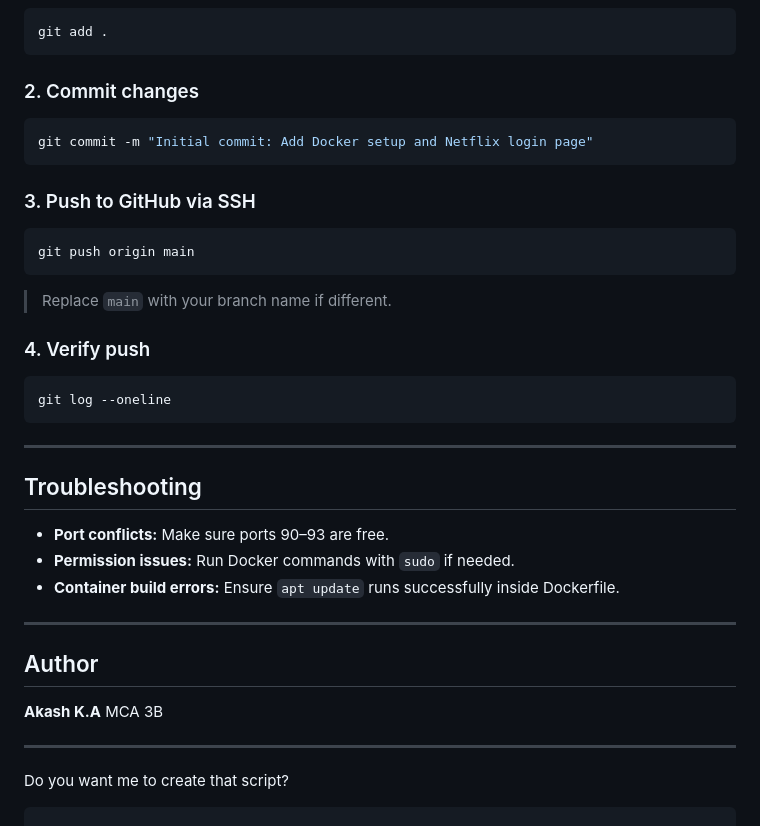
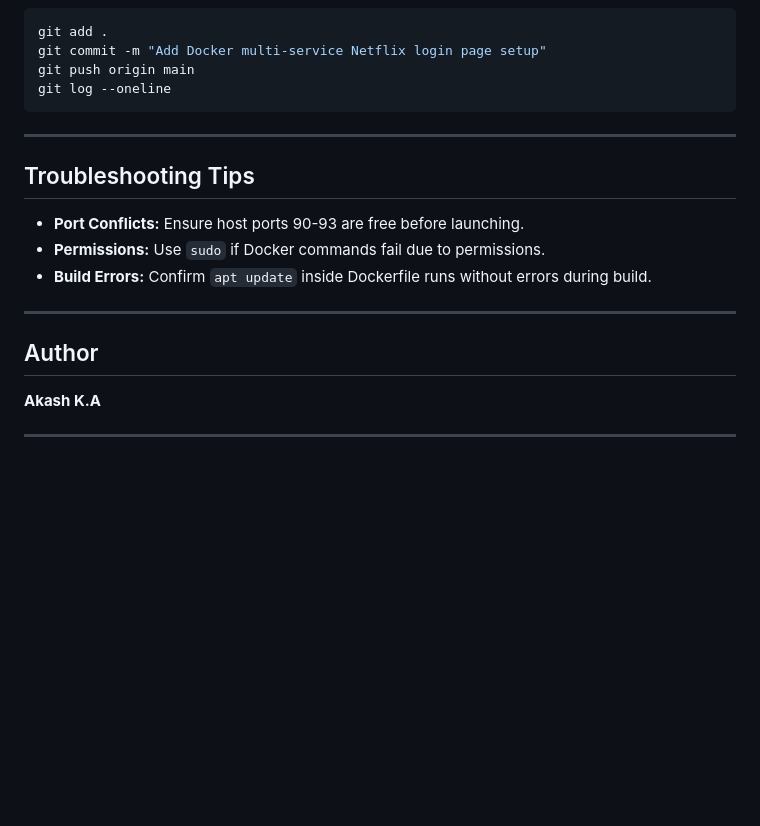
Before and after one commit to akashanilkumar7071/docker-project1, a Markdown page: README.md, the part around one of its changes. GitHub-like rendering; blank space fills up the shorter version.

````diff
--- a/README.md
+++ b/README.md
@@ -164,45 +171,24 @@ docker rmi webseries:v1 animation:v1 documentaries:v1 movies:v1
 
 ```bash
 git add .
-```
-
-### 2. Commit changes
-
-```bash
-git commit -m "Initial commit: Add Docker setup and Netflix login page"
-```
-
-### 3. Push to GitHub via SSH
-
-```bash
+git commit -m "Add Docker multi-service Netflix login page setup"
 git push origin main
-```
-
-> Replace `main` with your branch name if different.
-
-### 4. Verify push
-
-```bash
 git log --oneline
 ```
 
----
+***
 
-## Troubleshooting
+## Troubleshooting Tips
 
-* **Port conflicts:** Make sure ports 90–93 are free.
-* **Permission issues:** Run Docker commands with `sudo` if needed.
-* **Container build errors:** Ensure `apt update` runs successfully inside Dockerfile.
+- **Port Conflicts:** Ensure host ports 90-93 are free before launching.
+- **Permissions:** Use `sudo` if Docker commands fail due to permissions.
+- **Build Errors:** Confirm `apt update` inside Dockerfile runs without errors during build.
 
----
+***
 
 ## Author
 
 **Akash K.A**
-MCA 3B
-
----
 
 
-Do you want me to create that script?
-```
+***
````
Also changed, not shown: other parts of README.md (+85 -78 lines).
